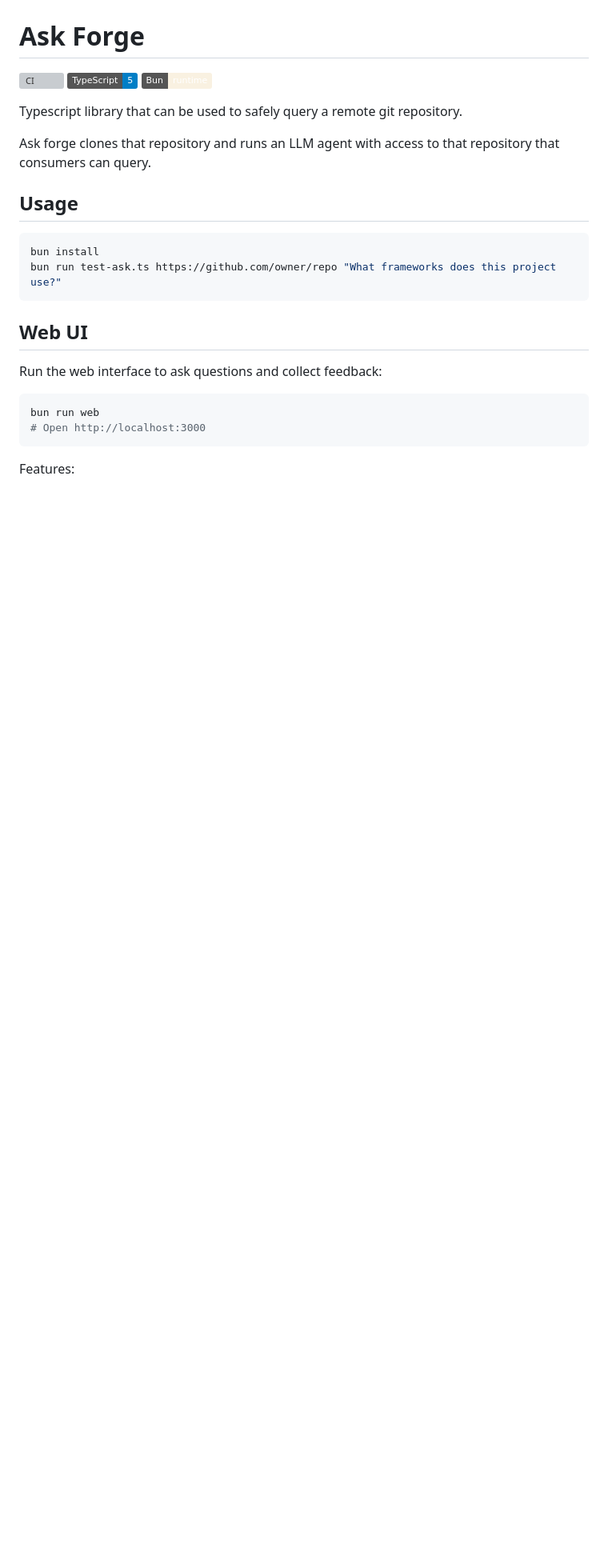
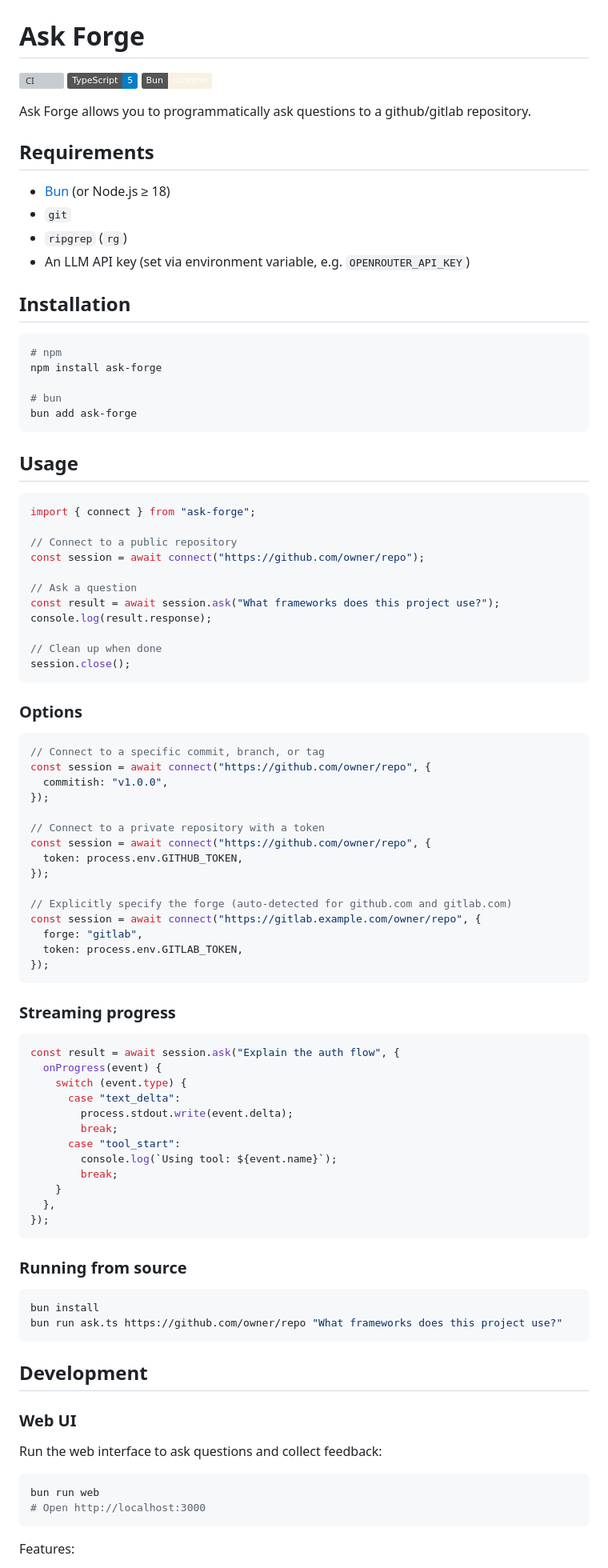
Before and after one commit to nilenso/ask-forge, a Markdown page: README.md, the part around one of its changes. Shown at 80% size. Drawn GitHub-style; badges without logos; blank space fills up the shorter version; grey boxes are pictures that could not be loaded.

````diff
--- a/README.md
+++ b/README.md
@@ -4,18 +4,88 @@
 [![TypeScript](https://img.shields.io/badge/TypeScript-5-blue?logo=typescript&logoColor=white)](https://www.typescriptlang.org/)
 [![Bun](https://img.shields.io/badge/Bun-runtime-f9f1e1?logo=bun&logoColor=black)](https://bun.sh/)
 
-Typescript library that can be used to safely query a remote git repository.
+Ask Forge allows you to programmatically ask questions to a github/gitlab repository.
 
-Ask forge clones that repository and runs an LLM agent with access to that repository that consumers can query.
+## Requirements
+
+- [Bun](https://bun.sh/) (or Node.js ≥ 18)
+- `git`
+- `ripgrep` (`rg`)
+- An LLM API key (set via environment variable, e.g. `OPENROUTER_API_KEY`)
+
+## Installation
+
+```bash
+# npm
+npm install ask-forge
+
+# bun
+bun add ask-forge
+```
 
 ## Usage
 
+```typescript
+import { connect } from "ask-forge";
+
+// Connect to a public repository
+const session = await connect("https://github.com/owner/repo");
+
+// Ask a question
+const result = await session.ask("What frameworks does this project use?");
+console.log(result.response);
+
+// Clean up when done
+session.close();
+```
+
+### Options
+
+```typescript
+// Connect to a specific commit, branch, or tag
+const session = await connect("https://github.com/owner/repo", {
+  commitish: "v1.0.0",
+});
+
+// Connect to a private repository with a token
+const session = await connect("https://github.com/owner/repo", {
+  token: process.env.GITHUB_TOKEN,
+});
+
+// Explicitly specify the forge (auto-detected for github.com and gitlab.com)
+const session = await connect("https://gitlab.example.com/owner/repo", {
+  forge: "gitlab",
+  token: process.env.GITLAB_TOKEN,
+});
+```
+
+### Streaming progress
+
+```typescript
+const result = await session.ask("Explain the auth flow", {
+  onProgress(event) {
+    switch (event.type) {
+      case "text_delta":
+        process.stdout.write(event.delta);
+        break;
+      case "tool_start":
+        console.log(`Using tool: ${event.name}`);
+        break;
+    }
+  },
+});
+```
+
+### Running from source
+
 ```bash
 bun install
-bun run test-ask.ts https://github.com/owner/repo "What frameworks does this project use?"
+bun run ask.ts https://github.com/owner/repo "What frameworks does this project use?"
 ```
 
-## Web UI
+## Development
+
+### Web UI
 
 Run the web interface to ask questions and collect feedback:
 
````
Also changed, not shown: other parts of README.md (+4 -28 lines).
